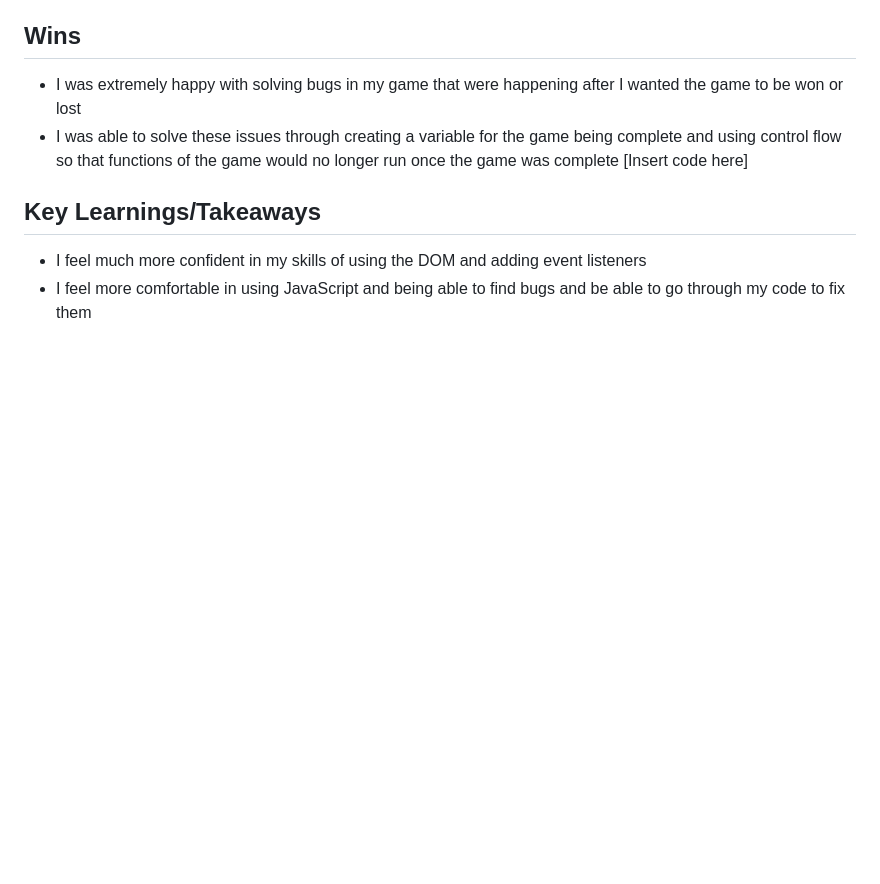
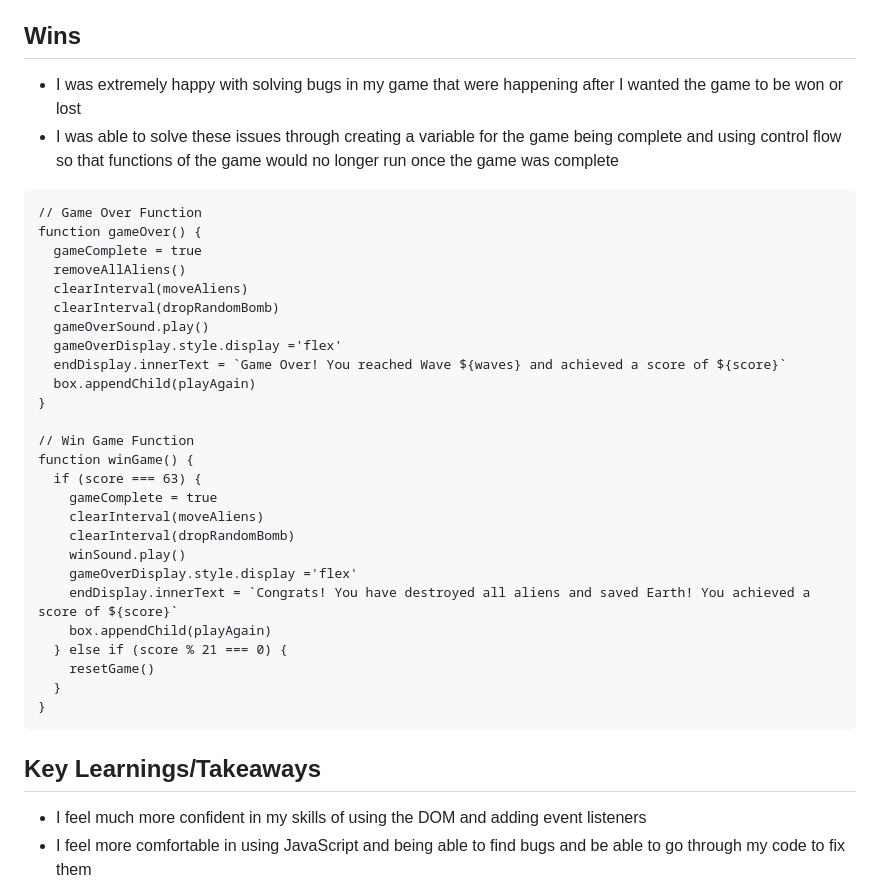
Before and after one commit to Jeeivan/Space-Invaders-Project, a Markdown page: README.md, the part around the change. Rendered like a GitHub page; blank space fills up the shorter version.

````diff
--- a/README.md
+++ b/README.md
@@ -265,7 +265,35 @@ However, adding more aliens in specific places proved unexpectedly complex, high
 
 - I was extremely happy with solving bugs in my game that were happening after I wanted the game to be won or lost
 - I was able to solve these issues through creating a variable for the game being complete and using control flow so that functions of the game would no longer run once the game was complete
-[Insert code here]
+
+```
+// Game Over Function
+function gameOver() {
+  gameComplete = true
+  removeAllAliens()
+  clearInterval(moveAliens)
+  clearInterval(dropRandomBomb)
+  gameOverSound.play()
+  gameOverDisplay.style.display ='flex'
+  endDisplay.innerText = `Game Over! You reached Wave ${waves} and achieved a score of ${score}`
+  box.appendChild(playAgain)
+}
+
+// Win Game Function
+function winGame() {
+  if (score === 63) {
+    gameComplete = true
+    clearInterval(moveAliens)
+    clearInterval(dropRandomBomb)
+    winSound.play()
+    gameOverDisplay.style.display ='flex'
+    endDisplay.innerText = `Congrats! You have destroyed all aliens and saved Earth! You achieved a score of ${score}`
+    box.appendChild(playAgain)
+  } else if (score % 21 === 0) {
+    resetGame()
+  }
+}
+```
 
 ## Key Learnings/Takeaways
 
````
